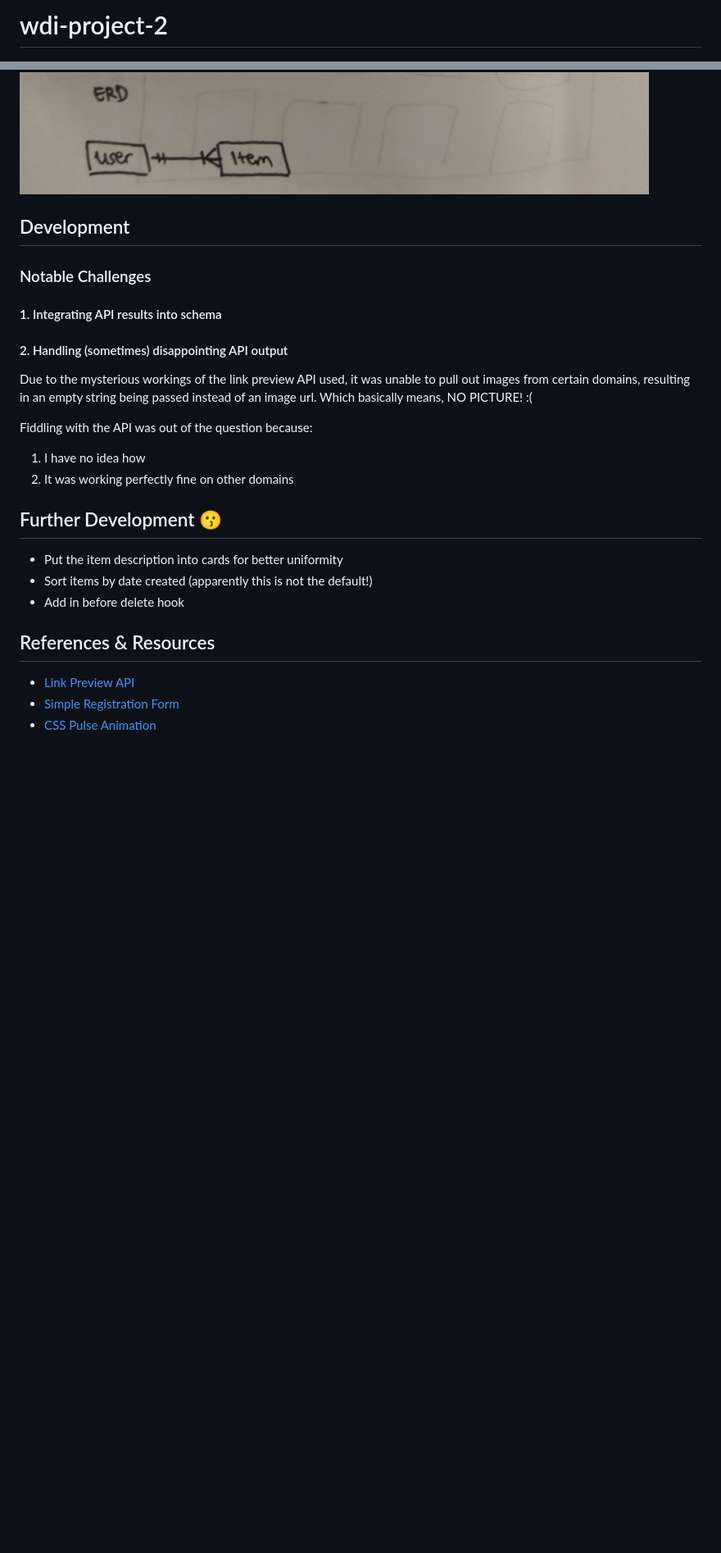
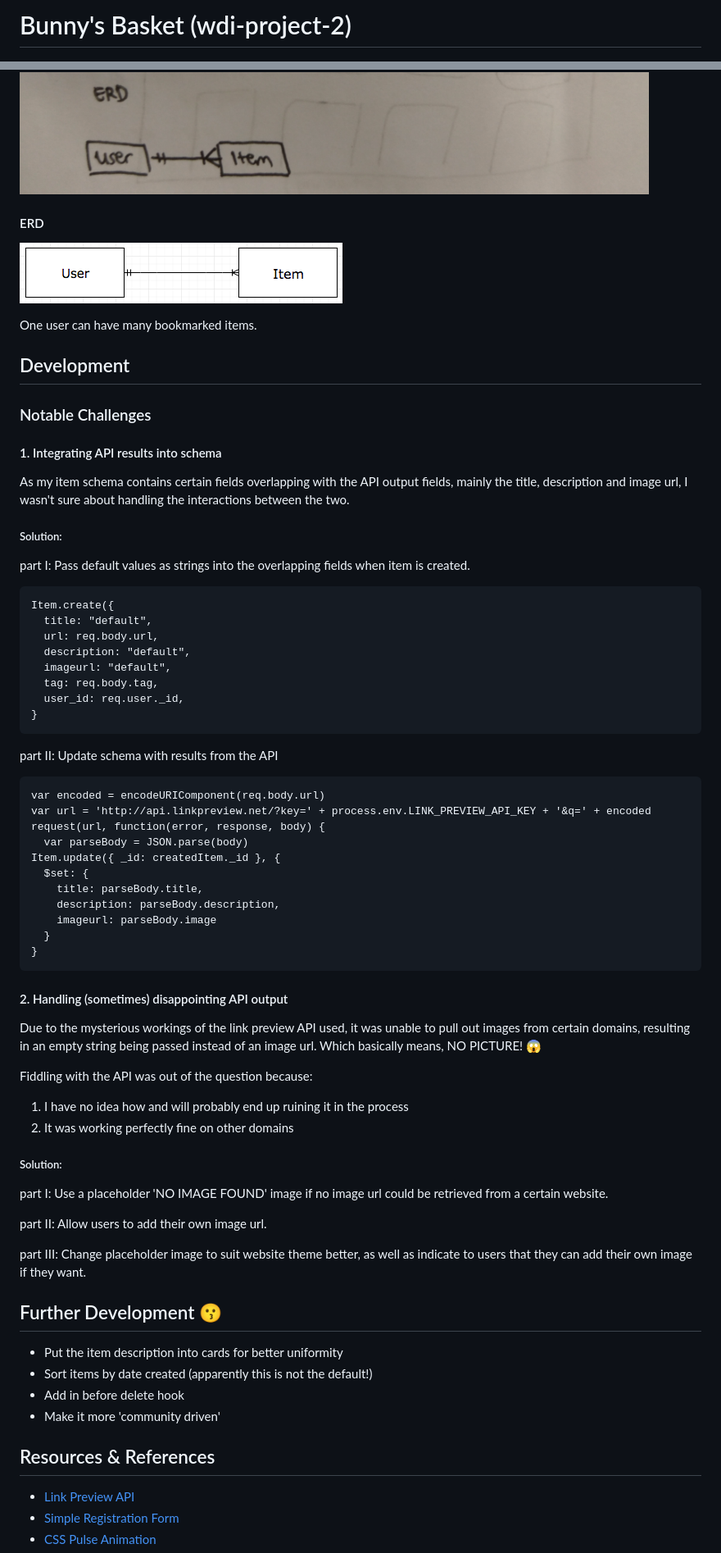
Before and after one commit to dorkblue/wdi-project-2, a Markdown page: README.md, 2 parts joined by grey strips. Shown: that part at 82% size. Drawn GitHub-style; pictures changed too: public/img/ERD2.png (added); blank space fills up the shorter version.

````diff
--- a/README.md
+++ b/README.md
@@ -1,3 +1,3 @@
-# wdi-project-2
+# Bunny's Basket (wdi-project-2)
 ![BB](public/img/BB.png)
 
@@ -22,5 +43,10 @@ A **shopping bookmark** application that allows you to bookmark and
 ![first sketches](public/img/First_sketch.png)
 ![ERD](public/img/ERD.png)
+#### ERD
+![ERD2](public/img/ERD2.png)
+
+One user can have many bookmarked items.
+
 
 ## Development
 
@@ -28,20 +54,57 @@ A **shopping bookmark** application that allows you to bookmark and
 
 #### 1. Integrating API results into schema
 
+As my item schema contains certain fields overlapping with the API output fields, mainly the title, description and image url, I wasn't sure about handling the interactions between the two.
+
+##### Solution:
+
+part I: Pass default values as strings into the overlapping fields when item is created.
+```
+Item.create({
+  title: "default",
+  url: req.body.url,
+  description: "default",
+  imageurl: "default",
+  tag: req.body.tag,
+  user_id: req.user._id,
+}
+```
+part II: Update schema with results from the API
+```
+var encoded = encodeURIComponent(req.body.url)
+var url = 'http://api.linkpreview.net/?key=' + process.env.LINK_PREVIEW_API_KEY + '&q=' + encoded
+request(url, function(error, response, body) {
+  var parseBody = JSON.parse(body)
+Item.update({ _id: createdItem._id }, {
+  $set: {
+    title: parseBody.title,
+    description: parseBody.description,
+    imageurl: parseBody.image
+  }
+}
+```
+
 #### 2. Handling (sometimes) disappointing API output
-Due to the mysterious workings of the link preview API used, it was unable to pull out images from certain domains, resulting in an empty string being passed instead of an image url. Which basically means, NO PICTURE! :(
+Due to the mysterious workings of the link preview API used, it was unable to pull out images from certain domains, resulting in an empty string being passed instead of an image url. Which basically means, NO PICTURE! :scream:
 
 Fiddling with the API was out of the question because:
-1. I have no idea how
+1. I have no idea how and will probably end up ruining it in the process
 2. It was working perfectly fine on other domains
 
+##### Solution:
+part I: Use a placeholder 'NO IMAGE FOUND' image if no image url could be retrieved from a certain website.
+
+part II: Allow users to add their own image url.
+
+part III: Change placeholder image to suit website theme better, as well as indicate to users that they can add their own image if they want.
 
 ## Further Development :kissing:
 * Put the item description into cards for better uniformity
 * Sort items by date created (apparently this is not the default!)
 * Add in before delete hook
+* Make it more 'community driven'
 
-## References & Resources
+## Resources & References
 * [Link Preview API](http://www.linkpreview.net/?ref=codingislove.com)
 * [Simple Registration Form](http://codepen.io/cguillou/pen/EzHhx/)
 * [CSS Pulse Animation](https://paulund.co.uk/create-pulse-effect-with-css3-animation)
````
Also changed, not shown: other parts of README.md (+34 -11 lines), 1 other file.
